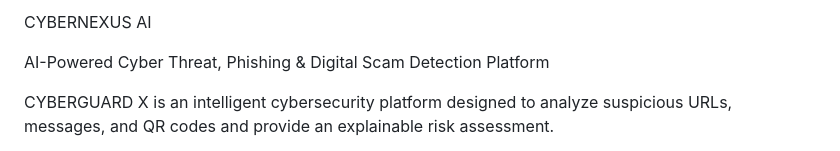
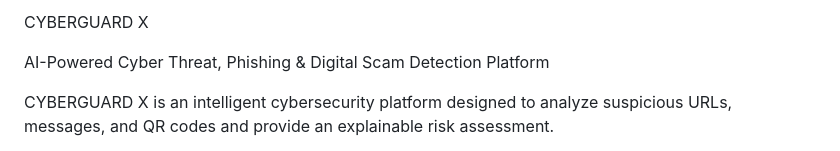
Before and after one commit to PiyushDev0007/CYBERGUARD---AI, a Markdown page: README.md, the part around the change. Drawn GitHub-style.

```diff
--- a/README.md
+++ b/README.md
@@ -1,4 +1,4 @@
-CYBERNEXUS AI
+CYBERGUARD X
 
 AI-Powered Cyber Threat, Phishing & Digital Scam Detection Platform
 
```
